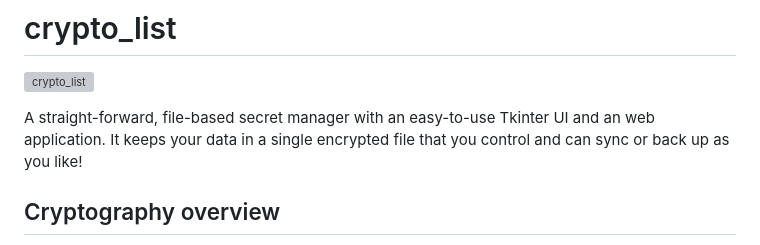
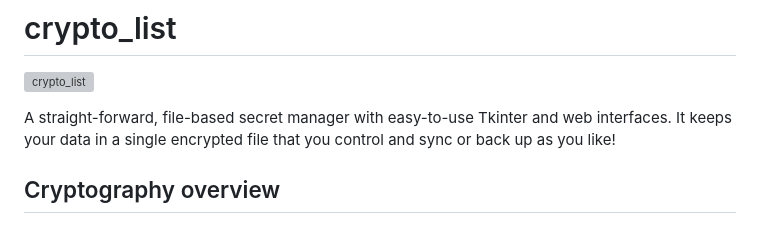
Before and after one commit to pboechat/crypto_list, a Markdown page: README.md, the part around the change. Drawn GitHub-style; grey boxes are pictures that could not be loaded.

Commit message:
Clarified the part about user interfaces in README.
Updated description to clarify UI interfaces.

```diff
--- a/README.md
+++ b/README.md
@@ -2,7 +2,7 @@
 
 <img src="https://github.com/pboechat/crypto_list/blob/master/crypto_list/images/logo.png" alt="crypto_list" height="128px"></img>
 
-A straight-forward, file-based secret manager with an easy-to-use Tkinter UI and an web application. It keeps your data in a single encrypted file that you control and can sync or back up as you like!
+A straight-forward, file-based secret manager with easy-to-use Tkinter and web interfaces. It keeps your data in a single encrypted file that you control and sync or back up as you like!
 
 ## Cryptography overview
 
```
